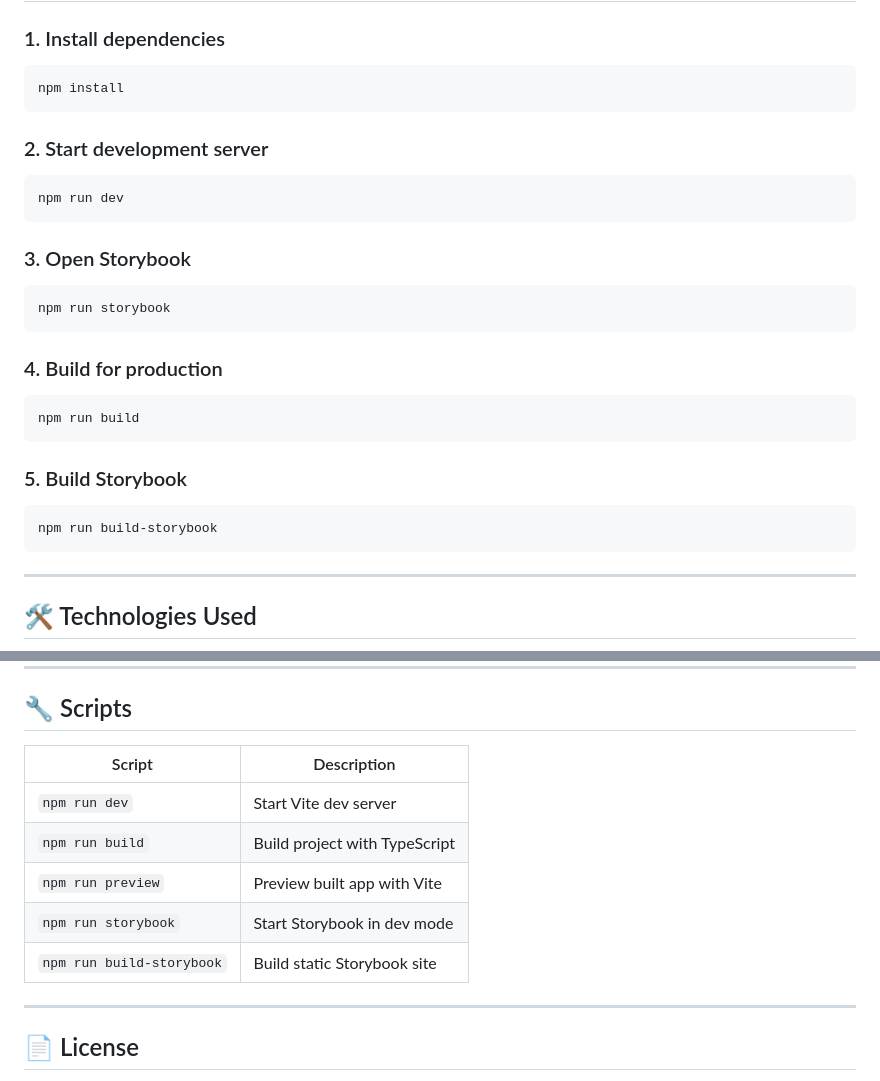
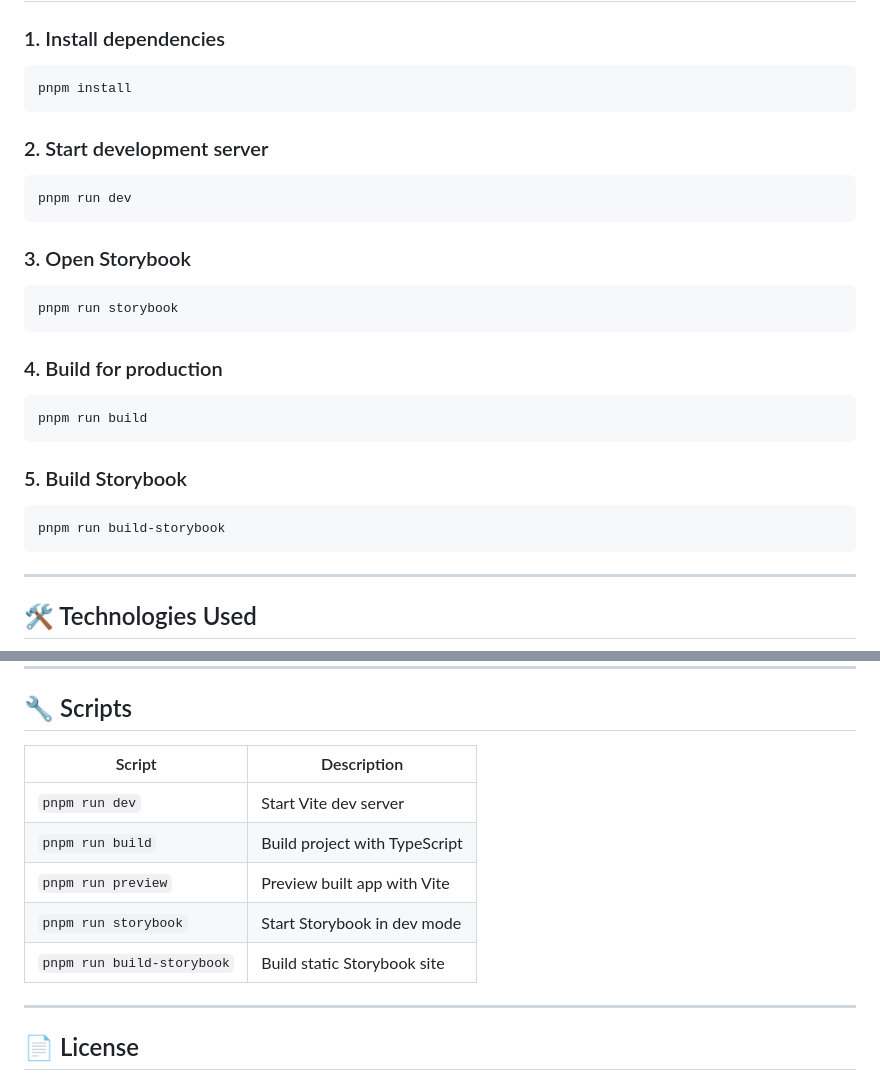
Before and after one commit to benediktgrether/ds-web-components, a Markdown page: Readme.md, 2 parts joined by grey strips. Drawn GitHub-style.

````diff
--- a/Readme.md
+++ b/Readme.md
@@ -28,31 +28,31 @@ A modern Design System built with [Lit](https://lit.dev/), [Tailwind CSS](https:
 ### 1. Install dependencies
 
 ```bash
-npm install
+pnpm install
 ```
 
 ### 2. Start development server
 
 ```bash
-npm run dev
+pnpm run dev
 ```
 
 ### 3. Open Storybook
 
 ```bash
-npm run storybook
+pnpm run storybook
 ```
 
 ### 4. Build for production
 
 ```bash
-npm run build
+pnpm run build
 ```
 
 ### 5. Build Storybook
 
 ```bash
-npm run build-storybook
+pnpm run build-storybook
 ```
 
 ---
@@ -128,13 +128,13 @@ import style from '@css/main.css';
 
 ## 🔧 Scripts
 
-| Script                    | Description                   |
-| ------------------------- | ----------------------------- |
-| `npm run dev`             | Start Vite dev server         |
-| `npm run build`           | Build project with TypeScript |
-| `npm run preview`         | Preview built app with Vite   |
-| `npm run storybook`       | Start Storybook in dev mode   |
-| `npm run build-storybook` | Build static Storybook site   |
+| Script                     | Description                   |
+| -------------------------- | ----------------------------- |
+| `pnpm run dev`             | Start Vite dev server         |
+| `pnpm run build`           | Build project with TypeScript |
+| `pnpm run preview`         | Preview built app with Vite   |
+| `pnpm run storybook`       | Start Storybook in dev mode   |
+| `pnpm run build-storybook` | Build static Storybook site   |
 
 ---
 
````
